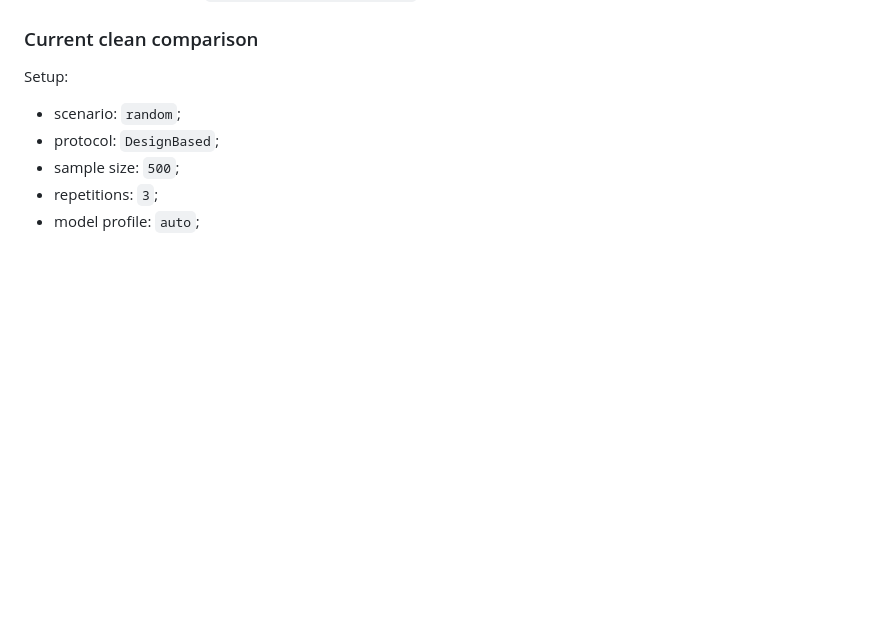
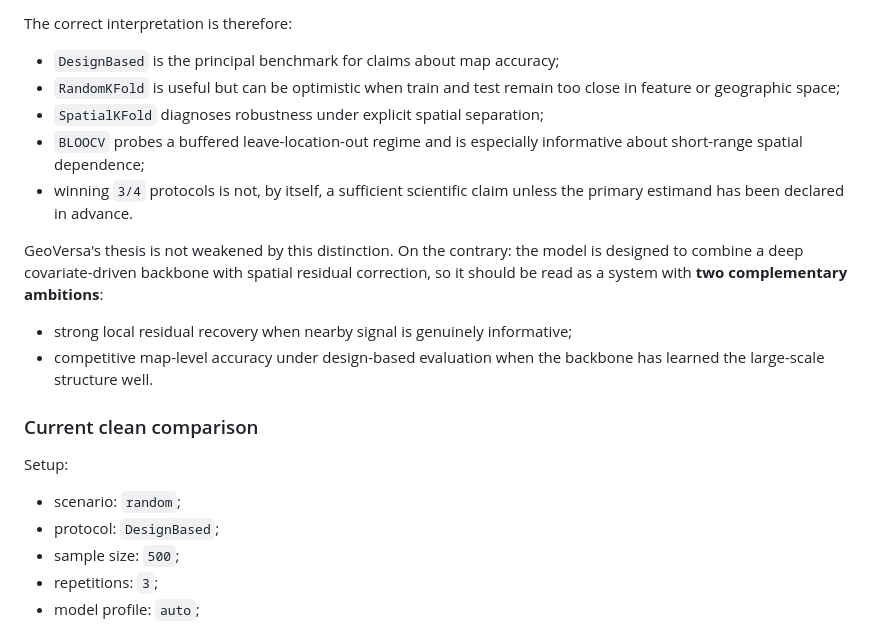
Before and after one commit to HugoMachadoRodrigues/GeoVersa, a Markdown page: README.md, the part around one of its changes. Drawn GitHub-style; blank space fills up the shorter version.

```diff
--- a/README.md
+++ b/README.md
@@ -479,3 +553,16 @@ Tracked upstream reference:
+The correct interpretation is therefore:
+
+- `DesignBased` is the principal benchmark for claims about map accuracy;
+- `RandomKFold` is useful but can be optimistic when train and test remain too close in feature or geographic space;
+- `SpatialKFold` diagnoses robustness under explicit spatial separation;
+- `BLOOCV` probes a buffered leave-location-out regime and is especially informative about short-range spatial dependence;
+- winning `3/4` protocols is not, by itself, a sufficient scientific claim unless the primary estimand has been declared in advance.
+
+GeoVersa's thesis is not weakened by this distinction. On the contrary: the model is designed to combine a deep covariate-driven backbone with spatial residual correction, so it should be read as a system with **two complementary ambitions**:
+
+- strong local residual recovery when nearby signal is genuinely informative;
+- competitive map-level accuracy under design-based evaluation when the backbone has learned the large-scale structure well.
+
 ### Current clean comparison
 
 Setup:
```
Also changed, not shown: other parts of README.md (+74 -0 lines).
